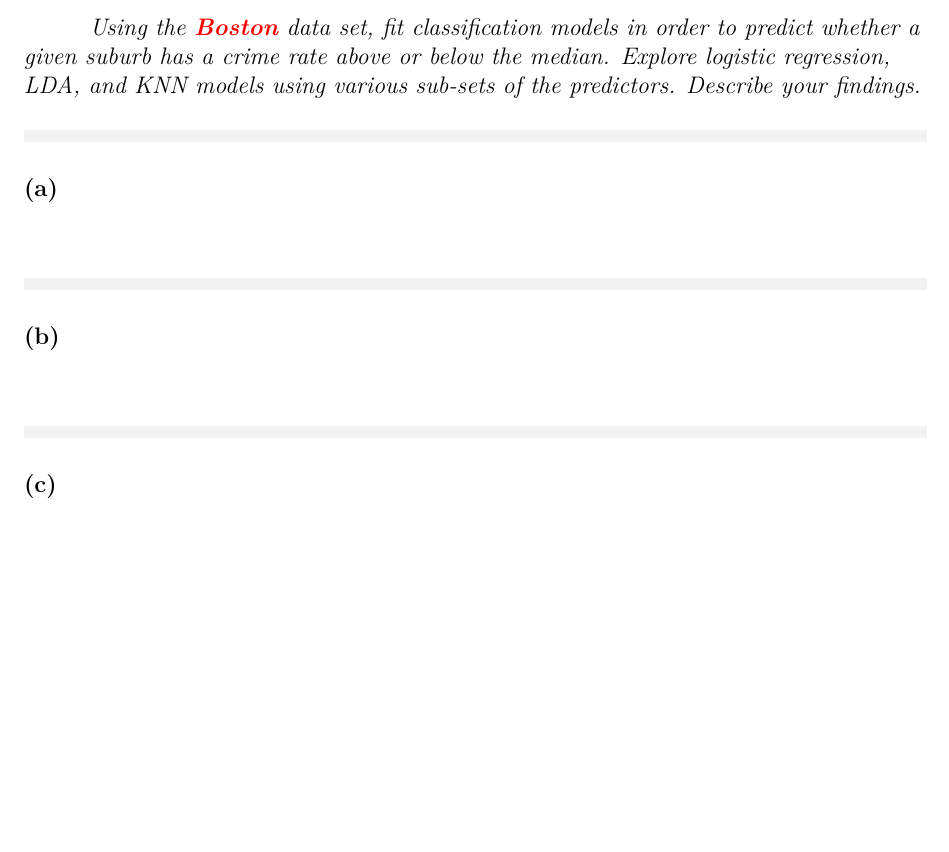
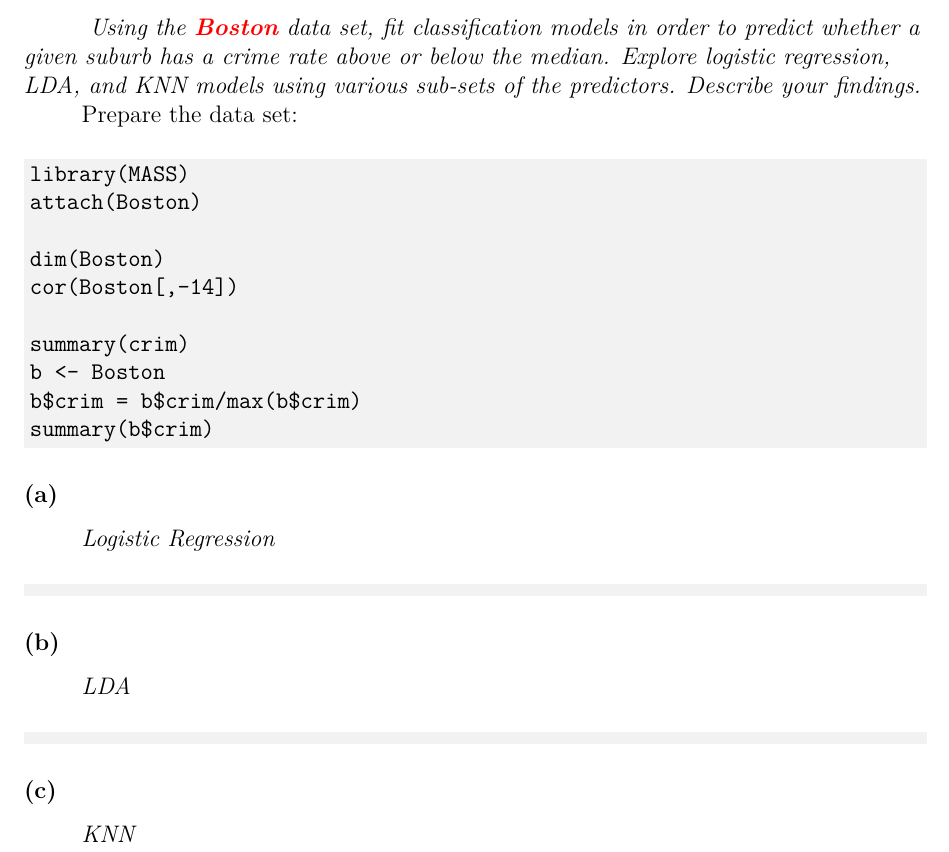
Before and after one commit to bhosley/Schoolwork, a LaTeX paper (2020-Fall Advanced Statistical Methods/HW 04/HW 04.2 _Hosley.tex): part of page 2 of 2, cut so that both start at the same text, the shorter picture padded with empty space. Compiled offline with pdfLaTeX.

Commit message:
Update HW 04.2 _Hosley.tex

```diff
--- a/2020-Fall Advanced Statistical Methods/HW 04/HW 04.2 _Hosley.tex
+++ b/2020-Fall Advanced Statistical Methods/HW 04/HW 04.2 _Hosley.tex
@@ -38,23 +38,35 @@
 whether a given suburb has a crime rate above or below the median.
 Explore logistic regression, LDA, and KNN models using various sub-sets of the predictors. Describe your findings.}
 
+Prepare the data set:
+
 \begin{minted}[bgcolor=bg]{r}
+library(MASS)
+attach(Boston)
+
+dim(Boston)
+cor(Boston[,-14])
+
+summary(crim)
+b <- Boston
+b$crim = b$crim/max(b$crim)
+summary(b$crim)
 \end{minted}
 
 \subsection{(a)}
-\emph{ }
+\emph{Logistic Regression}
 %\includegraphics[width=\linewidth]{}
 \begin{minted}[bgcolor=bg]{r}
 \end{minted}
 
 \subsection{(b)}
-\emph{ }
+\emph{LDA}
 %\includegraphics[width=\linewidth]{}
 \begin{minted}[bgcolor=bg]{r}
 \end{minted}
 
 \subsection{(c)}
-\emph{ }
+\emph{KNN}
 %\includegraphics[width=\linewidth]{}
 \begin{minted}[bgcolor=bg]{r}
 \end{minted}
```
